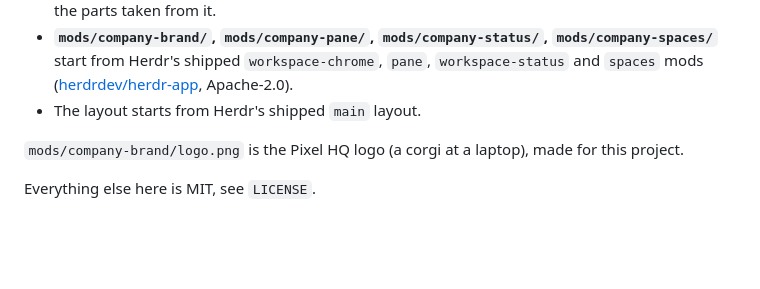
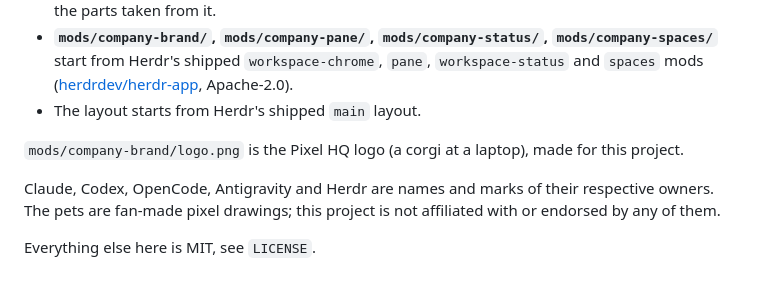
Before and after one commit to bnhan2710/pixel-hq, a Markdown page: NOTICE.md, the part around the change. Drawn GitHub-style; blank space fills up the shorter version.

```diff
--- a/NOTICE.md
+++ b/NOTICE.md
@@ -13,4 +13,6 @@ Pixel HQ is built on other people's work:
 
 `mods/company-brand/logo.png` is the Pixel HQ logo (a corgi at a laptop), made for this project.
 
+Claude, Codex, OpenCode, Antigravity and Herdr are names and marks of their respective owners. The pets are fan-made pixel drawings; this project is not affiliated with or endorsed by any of them.
+
 Everything else here is MIT, see `LICENSE`.
```
Also changed, not shown: README.md (+6 -0 lines), RECIPE.md (+1 -0 lines), agy.png (added), 4 other files.
